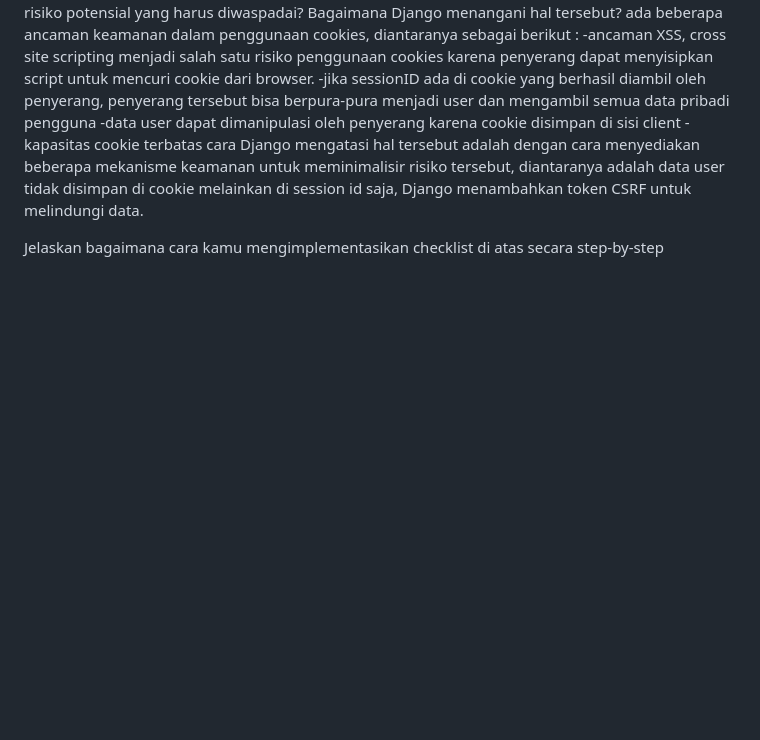
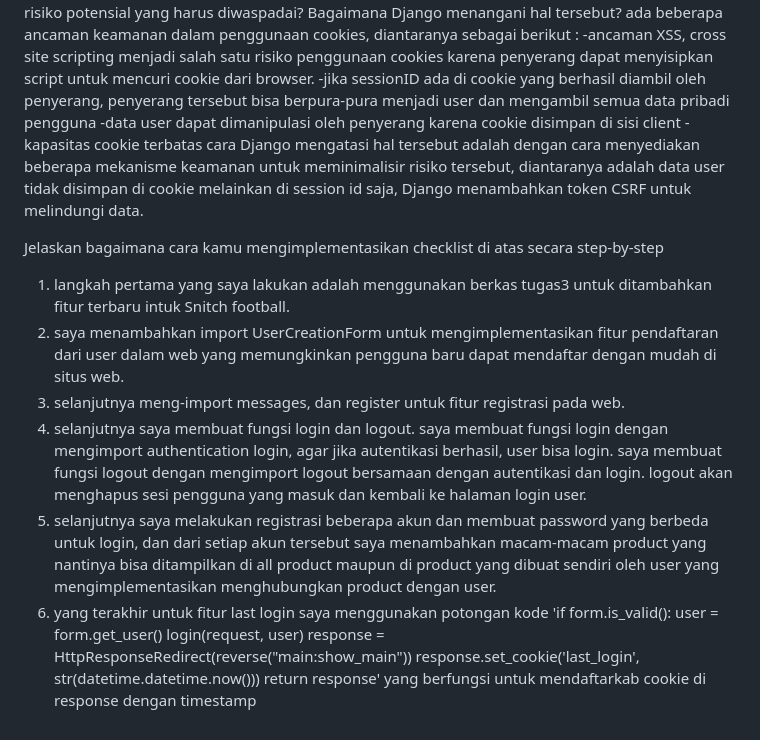
Before and after one commit to Diera2710/Snitch-Football, a Markdown page: README.md, the part around the change. Drawn GitHub-style; blank space fills up the shorter version.

Commit message:
tugas4 final

```diff
--- a/README.md
+++ b/README.md
@@ -75,3 +75,14 @@ ada beberapa ancaman keamanan dalam penggunaan cookies, diantaranya sebagai beri
 cara Django mengatasi hal tersebut adalah dengan cara menyediakan beberapa mekanisme keamanan untuk meminimalisir risiko tersebut, diantaranya adalah data user tidak disimpan di cookie melainkan di session id saja, Django menambahkan token CSRF untuk melindungi data.
 
 Jelaskan bagaimana cara kamu mengimplementasikan checklist di atas secara step-by-step
+1. langkah pertama yang saya lakukan adalah menggunakan berkas tugas3 untuk ditambahkan fitur terbaru intuk Snitch football.
+2. saya menambahkan import UserCreationForm untuk mengimplementasikan fitur pendaftaran dari user dalam web yang memungkinkan pengguna baru dapat mendaftar dengan mudah di situs web.
+3. selanjutnya meng-import messages, dan register untuk fitur registrasi pada web.
+4. selanjutnya saya membuat fungsi login dan logout. saya membuat fungsi login dengan mengimport authentication login, agar jika autentikasi berhasil, user bisa login. saya membuat fungsi logout dengan mengimport logout bersamaan dengan autentikasi dan login. logout akan menghapus sesi pengguna yang masuk dan kembali ke halaman login user.
+5. selanjutnya saya melakukan registrasi beberapa akun dan membuat password yang berbeda untuk login, dan dari setiap akun tersebut saya menambahkan macam-macam product yang nantinya bisa ditampilkan di all product maupun di product yang dibuat sendiri oleh user yang mengimplementasikan menghubungkan product dengan user.
+7. yang terakhir untuk fitur last login saya menggunakan potongan kode 'if form.is_valid():
+    user = form.get_user()
+    login(request, user)
+    response = HttpResponseRedirect(reverse("main:show_main"))
+    response.set_cookie('last_login', str(datetime.datetime.now()))
+    return response' yang berfungsi untuk mendaftarkab cookie di response dengan timestamp
```
